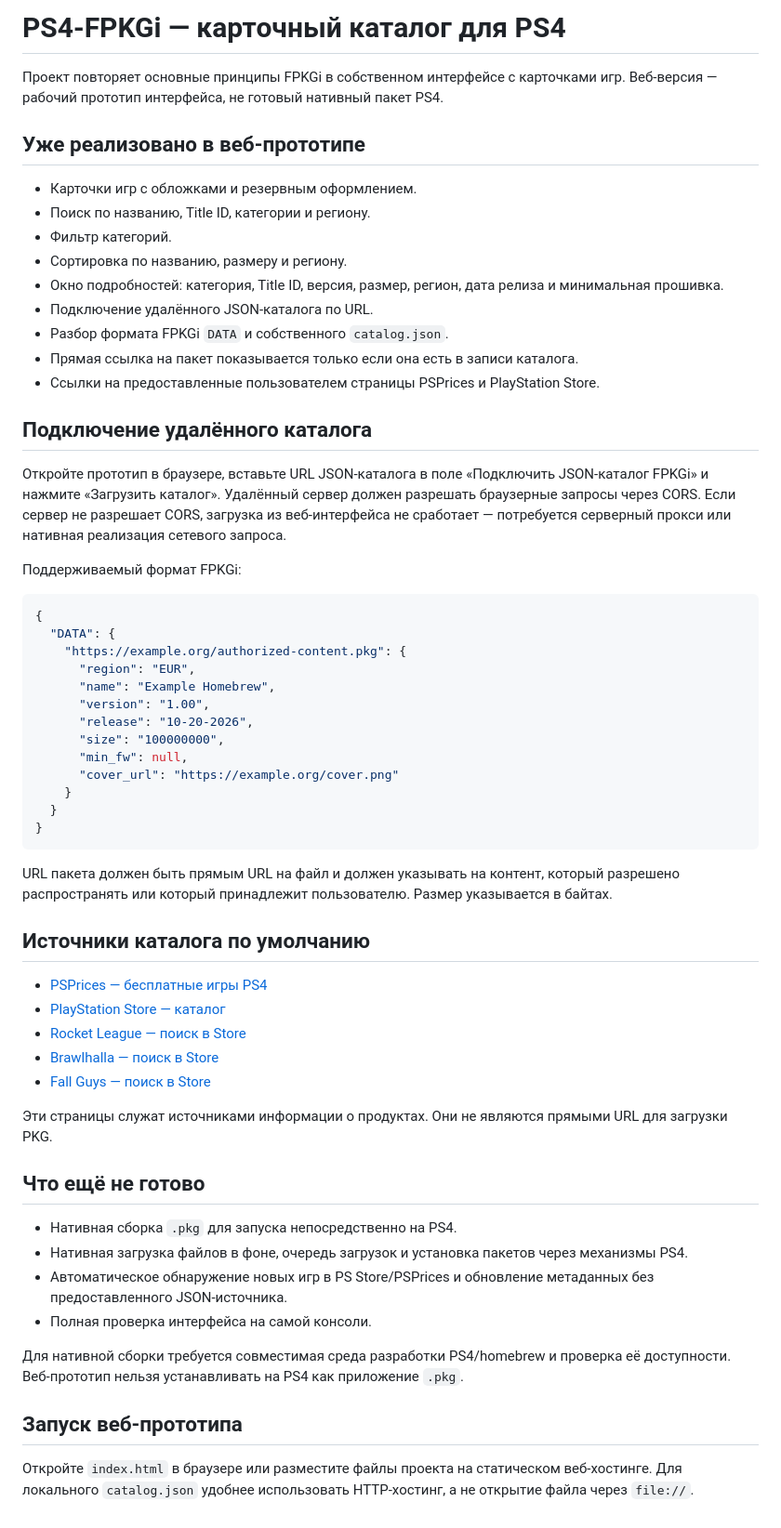
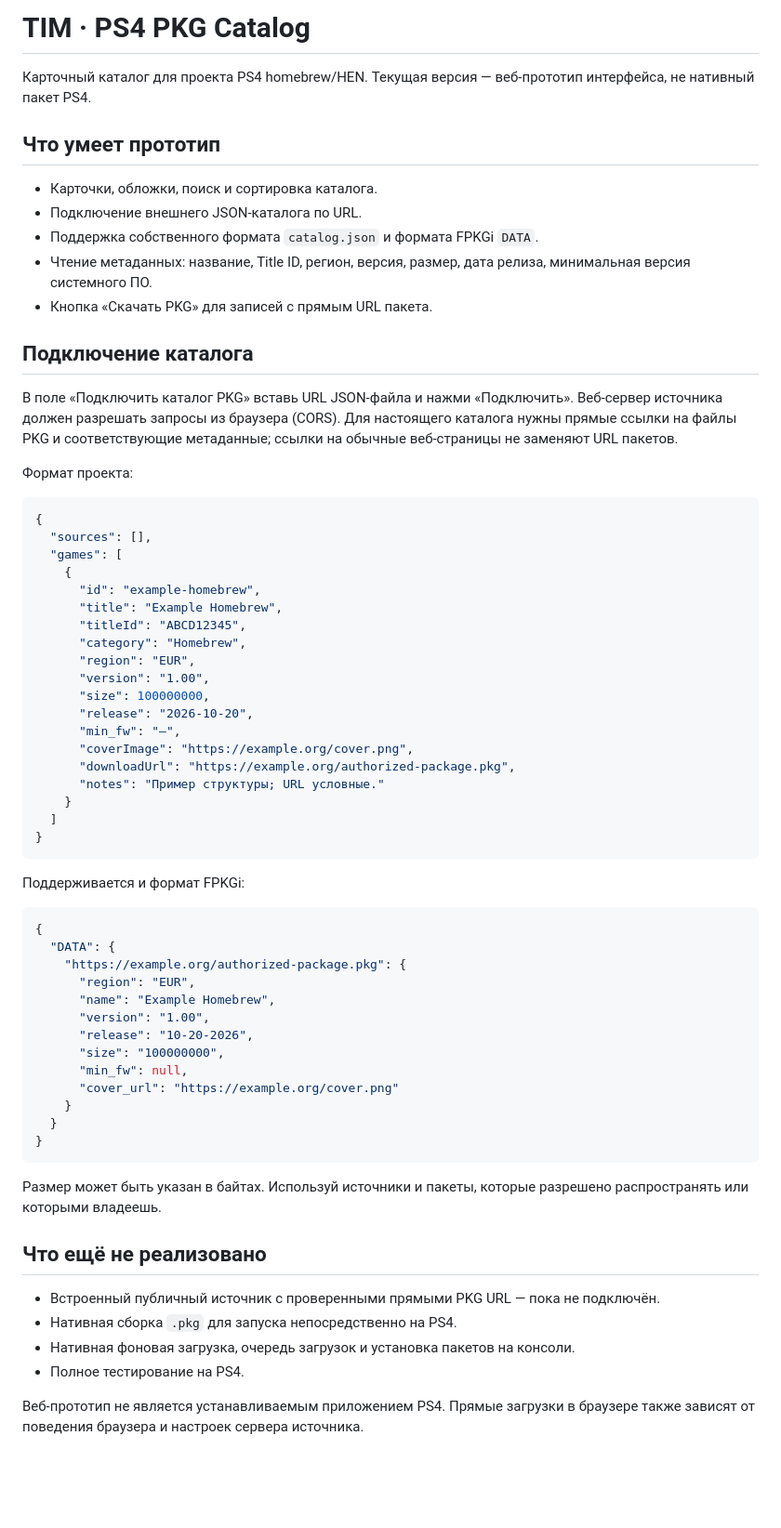
Before and after one commit to sultanxan222222-sudo/Tim, a Markdown page: README.md, the part around the change. Shown at 93% size. Rendered like a GitHub page; blank space fills up the shorter version.

Commit message:
Document PKG catalog workflow and remove storefront references

````diff
--- a/README.md
+++ b/README.md
@@ -1,29 +1,49 @@
-# PS4-FPKGi — карточный каталог для PS4
+# TIM · PS4 PKG Catalog
 
-Проект повторяет основные принципы FPKGi в собственном интерфейсе с карточками игр. Веб-версия — рабочий прототип интерфейса, не готовый нативный пакет PS4.
+Карточный каталог для проекта PS4 homebrew/HEN. Текущая версия — веб-прототип интерфейса, не нативный пакет PS4.
 
-## Уже реализовано в веб-прототипе
+## Что умеет прототип
 
-- Карточки игр с обложками и резервным оформлением.
-- Поиск по названию, Title ID, категории и региону.
-- Фильтр категорий.
-- Сортировка по названию, размеру и региону.
-- Окно подробностей: категория, Title ID, версия, размер, регион, дата релиза и минимальная прошивка.
-- Подключение удалённого JSON-каталога по URL.
-- Разбор формата FPKGi `DATA` и собственного `catalog.json`.
-- Прямая ссылка на пакет показывается только если она есть в записи каталога.
-- Ссылки на предоставленные пользователем страницы PSPrices и PlayStation Store.
+- Карточки, обложки, поиск и сортировка каталога.
+- Подключение внешнего JSON-каталога по URL.
+- Поддержка собственного формата `catalog.json` и формата FPKGi `DATA`.
+- Чтение метаданных: название, Title ID, регион, версия, размер, дата релиза, минимальная версия системного ПО.
+- Кнопка «Скачать PKG» для записей с прямым URL пакета.
 
-## Подключение удалённого каталога
+## Подключение каталога
 
-Откройте прототип в браузере, вставьте URL JSON-каталога в поле «Подключить JSON-каталог FPKGi» и нажмите «Загрузить каталог». Удалённый сервер должен разрешать браузерные запросы через CORS. Если сервер не разрешает CORS, загрузка из веб-интерфейса не сработает — потребуется серверный прокси или нативная реализация сетевого запроса.
+В поле «Подключить каталог PKG» вставь URL JSON-файла и нажми «Подключить». Веб-сервер источника должен разрешать запросы из браузера (CORS). Для настоящего каталога нужны прямые ссылки на файлы PKG и соответствующие метаданные; ссылки на обычные веб-страницы не заменяют URL пакетов.
 
-Поддерживаемый формат FPKGi:
+Формат проекта:
+
+```json
+{
+  "sources": [],
+  "games": [
+    {
+      "id": "example-homebrew",
+      "title": "Example Homebrew",
+      "titleId": "ABCD12345",
+      "category": "Homebrew",
+      "region": "EUR",
+      "version": "1.00",
+      "size": 100000000,
+      "release": "2026-10-20",
+      "min_fw": "—",
+      "coverImage": "https://example.org/cover.png",
+      "downloadUrl": "https://example.org/authorized-package.pkg",
+      "notes": "Пример структуры; URL условные."
+    }
+  ]
+}
+```
+
+Поддерживается и формат FPKGi:
 
 ```json
 {
   "DATA": {
-    "https://example.org/authorized-content.pkg": {
+    "https://example.org/authorized-package.pkg": {
       "region": "EUR",
       "name": "Example Homebrew",
       "version": "1.00",
@@ -36,27 +56,13 @@
 }
 ```
 
-URL пакета должен быть прямым URL на файл и должен указывать на контент, который разрешено распространять или который принадлежит пользователю. Размер указывается в байтах.
+Размер может быть указан в байтах. Используй источники и пакеты, которые разрешено распространять или которыми владеешь.
 
-## Источники каталога по умолчанию
+## Что ещё не реализовано
 
-- [PSPrices — бесплатные игры PS4](https://psprices.com/region-ru/collection/free?platform=PS4)
-- [PlayStation Store — каталог](https://store.playstation.com/ru-ru/category/30749d2c-738f-4c36-9d6b-7ed517cca9ee/)
-- [Rocket League — поиск в Store](https://store.playstation.com/ru-ru/search/rocket%20league)
-- [Brawlhalla — поиск в Store](https://store.playstation.com/ru-ru/search/brawlhalla)
-- [Fall Guys — поиск в Store](https://store.playstation.com/ru-ru/search/fall%20guys)
+- Встроенный публичный источник с проверенными прямыми PKG URL — пока не подключён.
+- Нативная сборка `.pkg` для запуска непосредственно на PS4.
+- Нативная фоновая загрузка, очередь загрузок и установка пакетов на консоли.
+- Полное тестирование на PS4.
 
-Эти страницы служат источниками информации о продуктах. Они не являются прямыми URL для загрузки PKG.
-
-## Что ещё не готово
-
-- Нативная сборка `.pkg` для запуска непосредственно на PS4.
-- Нативная загрузка файлов в фоне, очередь загрузок и установка пакетов через механизмы PS4.
-- Автоматическое обнаружение новых игр в PS Store/PSPrices и обновление метаданных без предоставленного JSON-источника.
-- Полная проверка интерфейса на самой консоли.
-
-Для нативной сборки требуется совместимая среда разработки PS4/homebrew и проверка её доступности. Веб-прототип нельзя устанавливать на PS4 как приложение `.pkg`.
-
-## Запуск веб-прототипа
-
-Откройте `index.html` в браузере или разместите файлы проекта на статическом веб-хостинге. Для локального `catalog.json` удобнее использовать HTTP-хостинг, а не открытие файла через `file://`.
+Веб-прототип не является устанавливаемым приложением PS4. Прямые загрузки в браузере также зависят от поведения браузера и настроек сервера источника.
````
